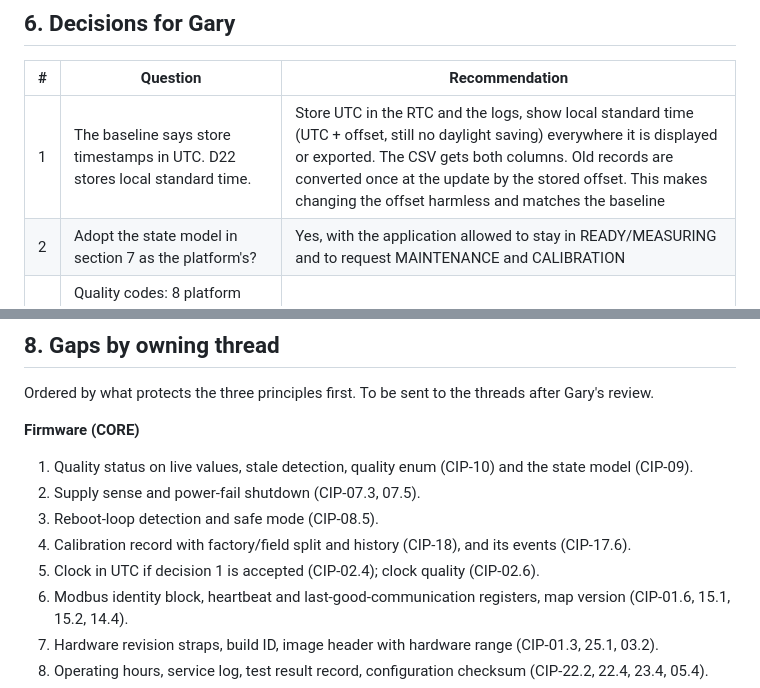
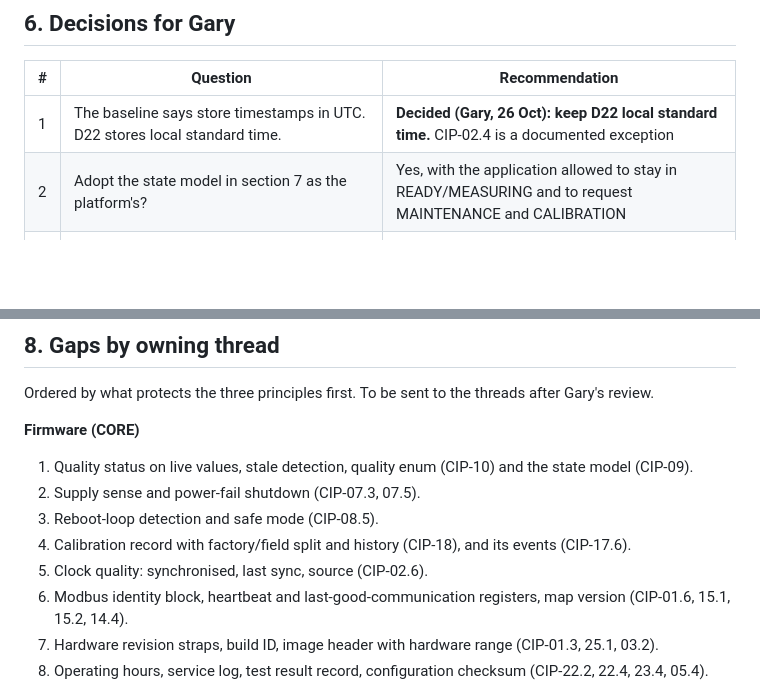
Before and after one commit to EnviroDevelo/cems-platform, a Markdown page: docs/INSTRUMENT_PLATFORM_SPEC.md, 2 parts joined by grey strips. GitHub-like rendering; blank space fills up the shorter version.

```diff
--- a/docs/INSTRUMENT_PLATFORM_SPEC.md
+++ b/docs/INSTRUMENT_PLATFORM_SPEC.md
@@ -390,7 +390,7 @@ only a developer-signed token could clear the logs (for refurbishing a unit).
 
 | # | Question | Recommendation |
 |---|---|---|
-| 1 | The baseline says store timestamps in UTC. D22 stores local standard time. | Store UTC in the RTC and the logs, show local standard time (UTC + offset, still no daylight saving) everywhere it is displayed or exported. The CSV gets both columns. Old records are converted once at the update by the stored offset. This makes changing the offset harmless and matches the baseline |
+| 1 | The baseline says store timestamps in UTC. D22 stores local standard time. | **Decided (Gary, 26 Oct): keep D22 local standard time.** CIP-02.4 is a documented exception |
 | 2 | Adopt the state model in section 7 as the platform's? | Yes, with the application allowed to stay in READY/MEASURING and to request MAINTENANCE and CALIBRATION |
 | 3 | Quality codes: 8 platform values (valid, stale, unavailable, out-of-range, warming-up, maintenance, calibration, fault) | Yes; the data log keeps OK/FLAG/BAD/N/A as a summary so existing CSV readers still work |
 | 4 | Credential recovery by developer-signed token | Yes; it reuses the serial number mechanism |
@@ -420,7 +420,7 @@ Gary's review.
 2. Supply sense and power-fail shutdown (CIP-07.3, 07.5).
 3. Reboot-loop detection and safe mode (CIP-08.5).
 4. Calibration record with factory/field split and history (CIP-18), and its events (CIP-17.6).
-5. Clock in UTC if decision 1 is accepted (CIP-02.4); clock quality (CIP-02.6).
+5. Clock quality: synchronised, last sync, source (CIP-02.6).
 6. Modbus identity block, heartbeat and last-good-communication registers, map version (CIP-01.6, 15.1, 15.2, 14.4).
 7. Hardware revision straps, build ID, image header with hardware range (CIP-01.3, 25.1, 03.2).
 8. Operating hours, service log, test result record, configuration checksum (CIP-22.2, 22.4, 23.4, 05.4).
```
Also changed, not shown: other parts of docs/INSTRUMENT_PLATFORM_SPEC.md (+3 -3 lines).
